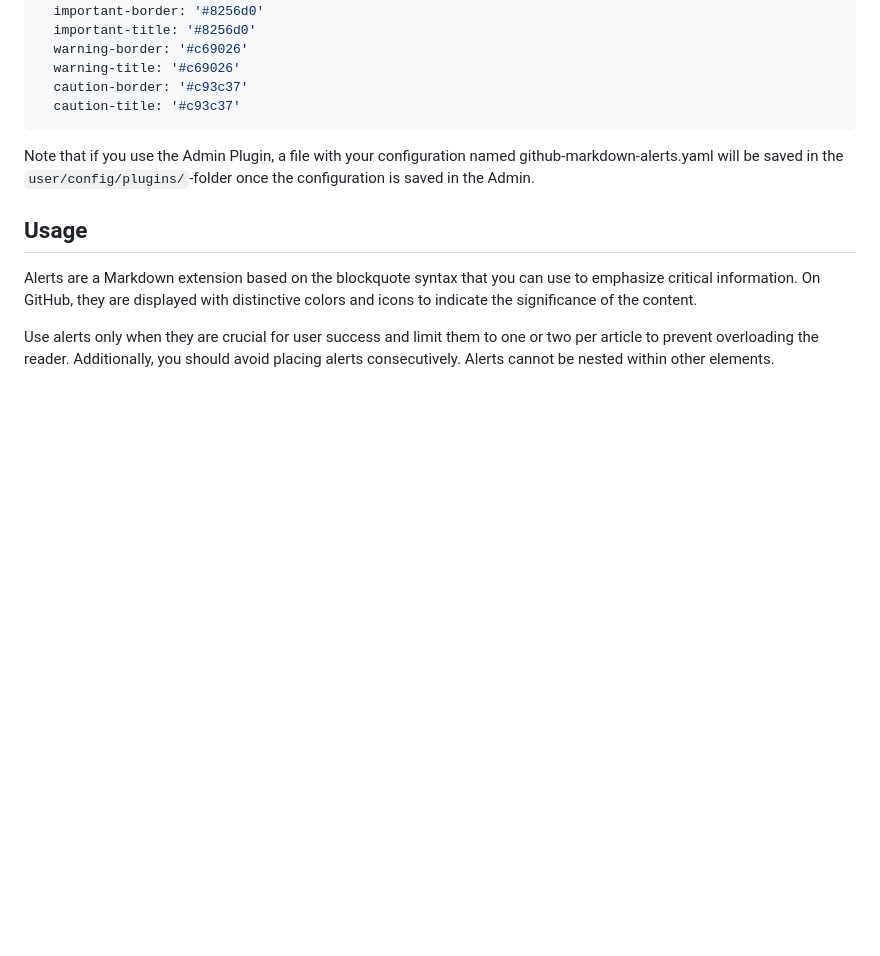
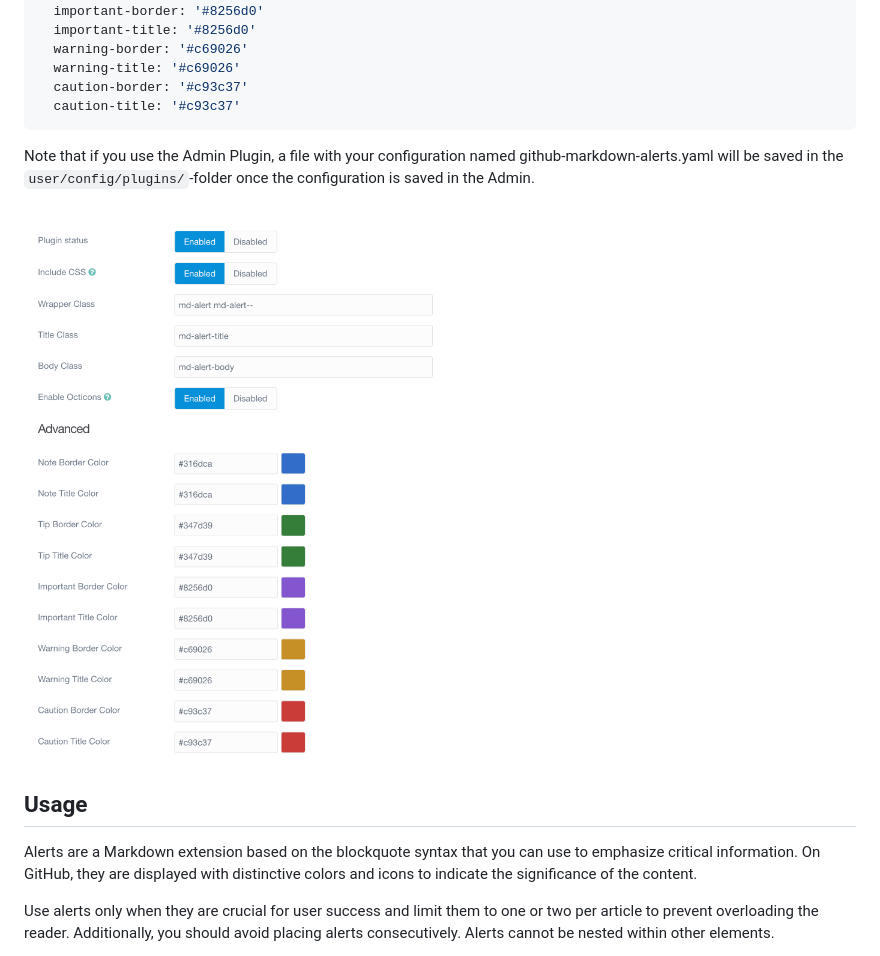
Before and after one commit to trilbymedia/grav-plugin-github-markdown-alerts, a Markdown page: README.md, the part around the change. GitHub-like rendering; pictures changed too: assets/admin.png (added); blank space fills up the shorter version.

Commit message:
added admin screenshot
Signed-off-by: Andy Miller <rhuk@mac.com>

```diff
--- a/README.md
+++ b/README.md
@@ -56,6 +56,8 @@ colors:
 
 Note that if you use the Admin Plugin, a file with your configuration named github-markdown-alerts.yaml will be saved in the `user/config/plugins/`-folder once the configuration is saved in the Admin.
 
+![admin](assets/admin.png)
+
 ## Usage
 
 Alerts are a Markdown extension based on the blockquote syntax that you can use to emphasize critical information. On GitHub, they are displayed with distinctive colors and icons to indicate the significance of the content.
```
